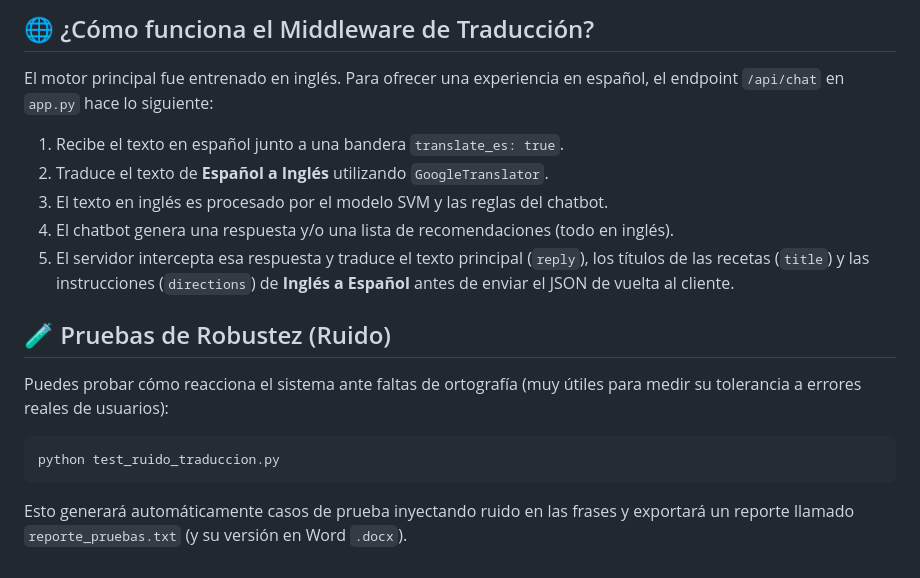
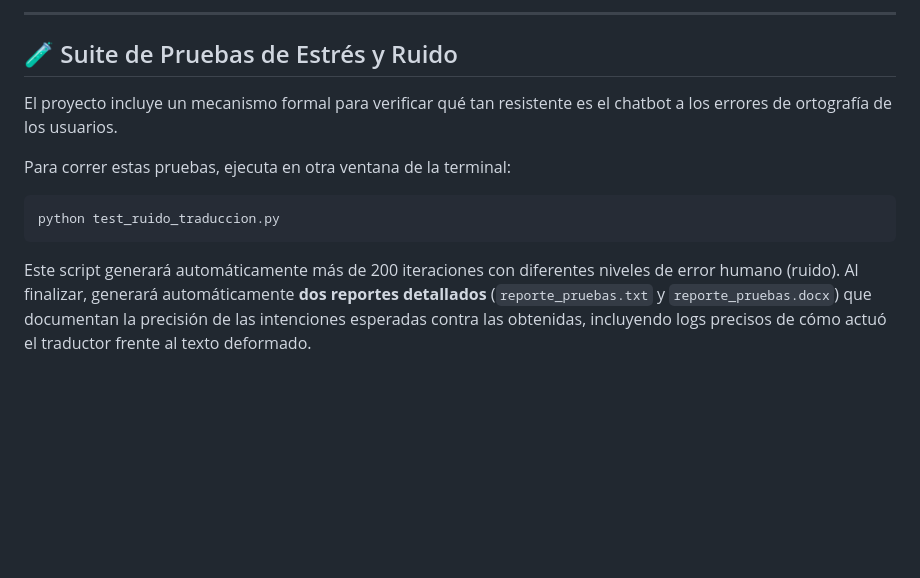
Before and after one commit to Maurisantiagol/Tecnologias-del-lenguaje-natural, a Markdown page: codigo/README.md, the part around one of its changes. Drawn GitHub-style; blank space fills up the shorter version.

````diff
--- a/codigo/README.md
+++ b/codigo/README.md
@@ -66,20 +72,14 @@ Simplemente **abre el archivo `frontend/index.html` directamente en tu navegador
 
-## 🌐 ¿Cómo funciona el Middleware de Traducción?
+---
 
-El motor principal fue entrenado en inglés. Para ofrecer una experiencia en español, el endpoint `/api/chat` en `app.py` hace lo siguiente:
+## 🧪 Suite de Pruebas de Estrés y Ruido
 
-1.  Recibe el texto en español junto a una bandera `translate_es: true`.
-2.  Traduce el texto de **Español a Inglés** utilizando `GoogleTranslator`.
-3.  El texto en inglés es procesado por el modelo SVM y las reglas del chatbot.
-4.  El chatbot genera una respuesta y/o una lista de recomendaciones (todo en inglés).
-5.  El servidor intercepta esa respuesta y traduce el texto principal (`reply`), los títulos de las recetas (`title`) y las instrucciones (`directions`) de **Inglés a Español** antes de enviar el JSON de vuelta al cliente.
+El proyecto incluye un mecanismo formal para verificar qué tan resistente es el chatbot a los errores de ortografía de los usuarios.
 
-## 🧪 Pruebas de Robustez (Ruido)
-
-Puedes probar cómo reacciona el sistema ante faltas de ortografía (muy útiles para medir su tolerancia a errores reales de usuarios):
+Para correr estas pruebas, ejecuta en otra ventana de la terminal:
 
 ```bash
 python test_ruido_traduccion.py
 ```
 
-Esto generará automáticamente casos de prueba inyectando ruido en las frases y exportará un reporte llamado `reporte_pruebas.txt` (y su versión en Word `.docx`).
+Este script generará automáticamente más de 200 iteraciones con diferentes niveles de error humano (ruido). Al finalizar, generará automáticamente **dos reportes detallados** (`reporte_pruebas.txt` y `reporte_pruebas.docx`) que documentan la precisión de las intenciones esperadas contra las obtenidas, incluyendo logs precisos de cómo actuó el traductor frente al texto deformado.
````
Also changed, not shown: other parts of codigo/README.md (+42 -36 lines).
